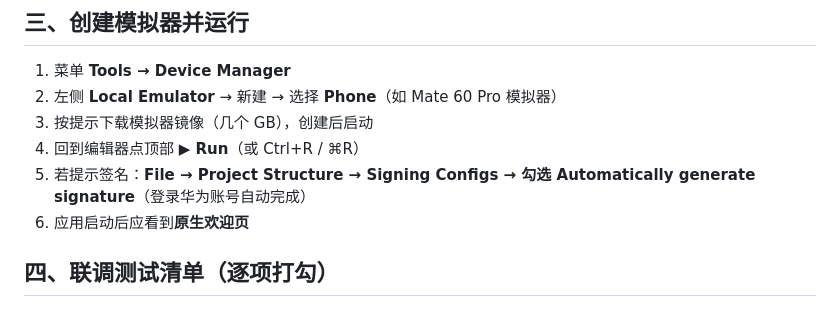
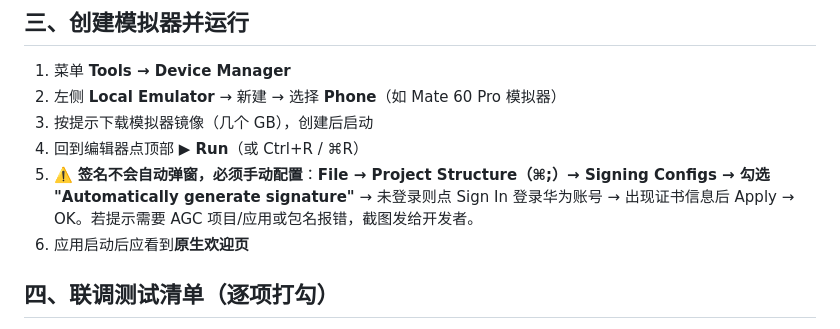
Before and after one commit to DesionXu/memoir-interviewer, a Markdown page: docs/deveco-setup-guide.md, the part around the change. Rendered like a GitHub page.

Commit message:
指南修正：签名必须手动配置（DevEco 6.1 不会自动弹窗）

```diff
--- a/docs/deveco-setup-guide.md
+++ b/docs/deveco-setup-guide.md
@@ -54,7 +54,7 @@ Sync 时预期情况与处理：
 2. 左侧 **Local Emulator** → 新建 → 选择 **Phone**（如 Mate 60 Pro 模拟器）
 3. 按提示下载模拟器镜像（几个 GB），创建后启动
 4. 回到编辑器点顶部 **▶ Run**（或 Ctrl+R / ⌘R）
-5. 若提示签名：**File → Project Structure → Signing Configs → 勾选 Automatically generate signature**（登录华为账号自动完成）
+5. ⚠️ **签名不会自动弹窗，必须手动配置**：**File → Project Structure（⌘;）→ Signing Configs → 勾选 "Automatically generate signature"** → 未登录则点 Sign In 登录华为账号 → 出现证书信息后 Apply → OK。若提示需要 AGC 项目/应用或包名报错，截图发给开发者。
 6. 应用启动后应看到**原生欢迎页**
 
 ## 四、联调测试清单（逐项打勾）
```
